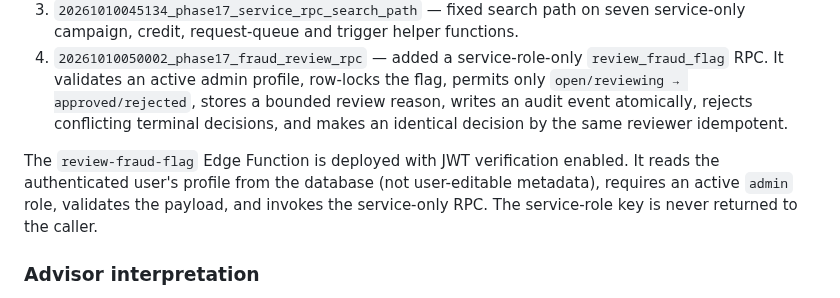
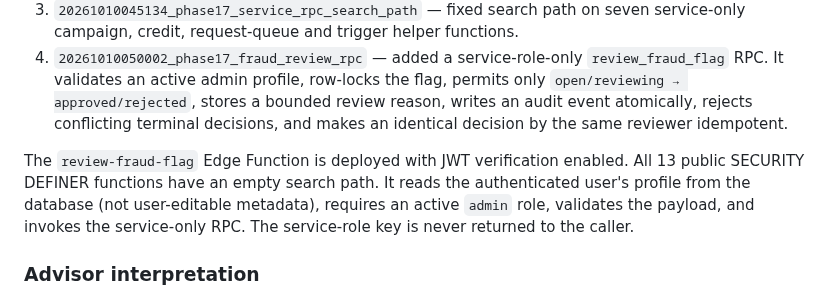
Before and after one commit to rahul-dev-web/RDS-NEARBY, a Markdown page: docs/PHASE_17_SECURITY_HARDENING.md, the part around the change. Drawn GitHub-style.

Commit message:
docs: record complete definer search path coverage

```diff
--- a/docs/PHASE_17_SECURITY_HARDENING.md
+++ b/docs/PHASE_17_SECURITY_HARDENING.md
@@ -48,7 +48,7 @@ For each privileged RPC, verify:
 3. `20261010045134_phase17_service_rpc_search_path` — fixed search path on seven service-only campaign, credit, request-queue and trigger helper functions.
 4. `20261010050002_phase17_fraud_review_rpc` — added a service-role-only `review_fraud_flag` RPC. It validates an active admin profile, row-locks the flag, permits only `open/reviewing → approved/rejected`, stores a bounded review reason, writes an audit event atomically, rejects conflicting terminal decisions, and makes an identical decision by the same reviewer idempotent.
 
-The `review-fraud-flag` Edge Function is deployed with JWT verification enabled. It reads the authenticated user's profile from the database (not user-editable metadata), requires an active `admin` role, validates the payload, and invokes the service-only RPC. The service-role key is never returned to the caller.
+The `review-fraud-flag` Edge Function is deployed with JWT verification enabled. All 13 public SECURITY DEFINER functions have an empty search path. It reads the authenticated user's profile from the database (not user-editable metadata), requires an active `admin` role, validates the payload, and invokes the service-only RPC. The service-role key is never returned to the caller.
 
 ### Advisor interpretation
 
```
